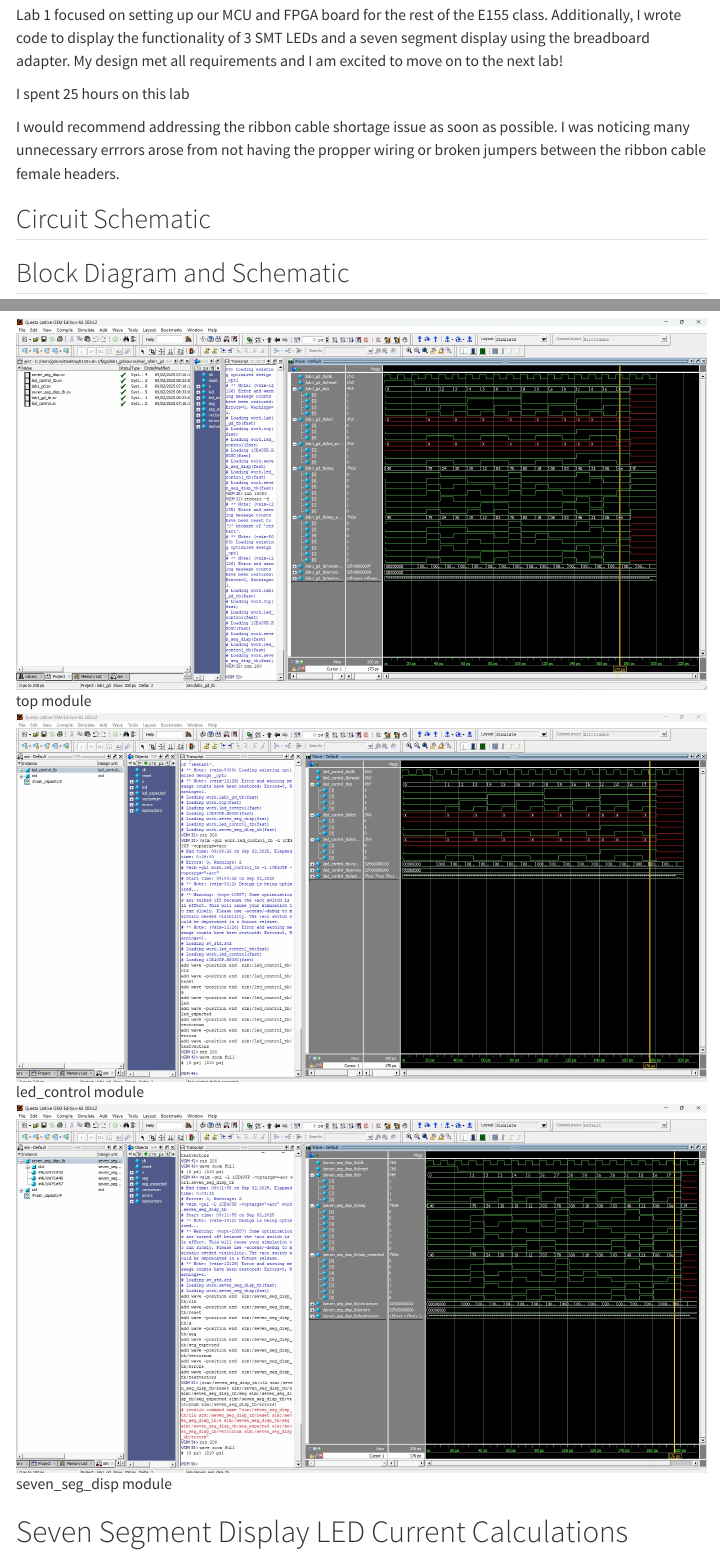
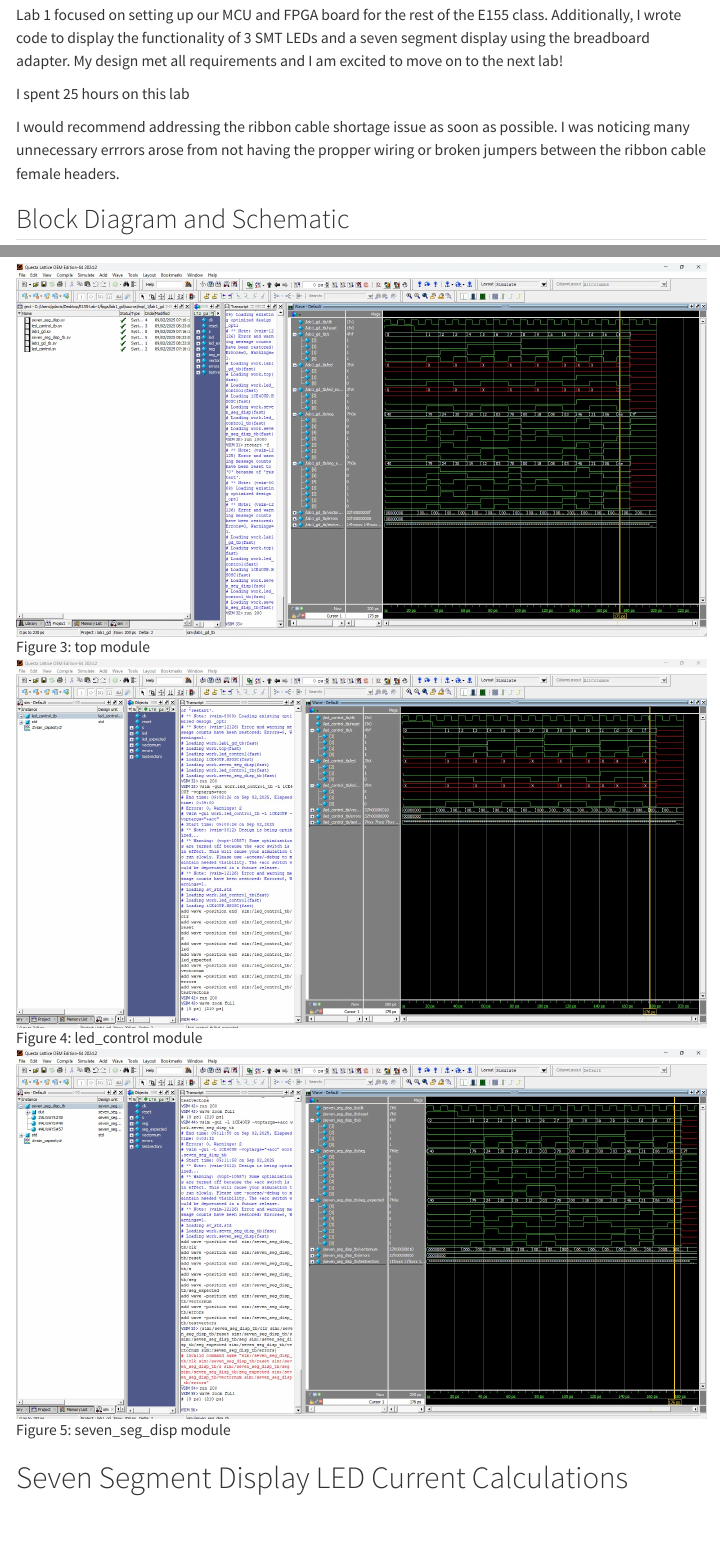
Before and after one commit to GeorgeDavis26/hmc-e155-portfolio, a Quarto document (labs/lab1/lab1.qmd): the page in a window 1100 px wide, from 190 px down, and a second part further down, joined at a grey line. Rendered offline with R 4.5, knitr and Pandoc in place of Quarto, with nearby package versions; menus at the side of the page are left out.

Commit message:
Lab 1 Report Figure nums

```diff
--- a/labs/lab1/lab1.qmd
+++ b/labs/lab1/lab1.qmd
@@ -23,4 +23,3 @@ I spent 25 hours on this lab
 
 I would recommend addressing the ribbon cable shortage issue as soon as possible. I was noticing many unnecessary errrors arose from not having the propper wiring or broken jumpers between the ribbon cable female headers.
 
-## Circuit Schematic
@@ -33,11 +30,11 @@ I would recommend addressing the ribbon cable shortage issue as soon as possible
 
 ## Questa Wave Forms
 
-![top module](images/waveforms_top.jpeg){width=3000}
+![Figure 3: top module](images/waveforms_top.jpeg){width=3000}
 
-![led_control module](images/waveforms_led.jpeg){width=3000}
+![Figure 4: led_control module](images/waveforms_led.jpeg){width=3000}
 
-![seven_seg_disp module](images/waveforms_seg.jpeg){width=3000}
+![Figure 5: seven_seg_disp module](images/waveforms_seg.jpeg){width=3000}
 
 
 # Seven Segment Display LED Current Calculations
```
Also changed, not shown: labs/lab1/lab1.qmd (8 more changed lines).
